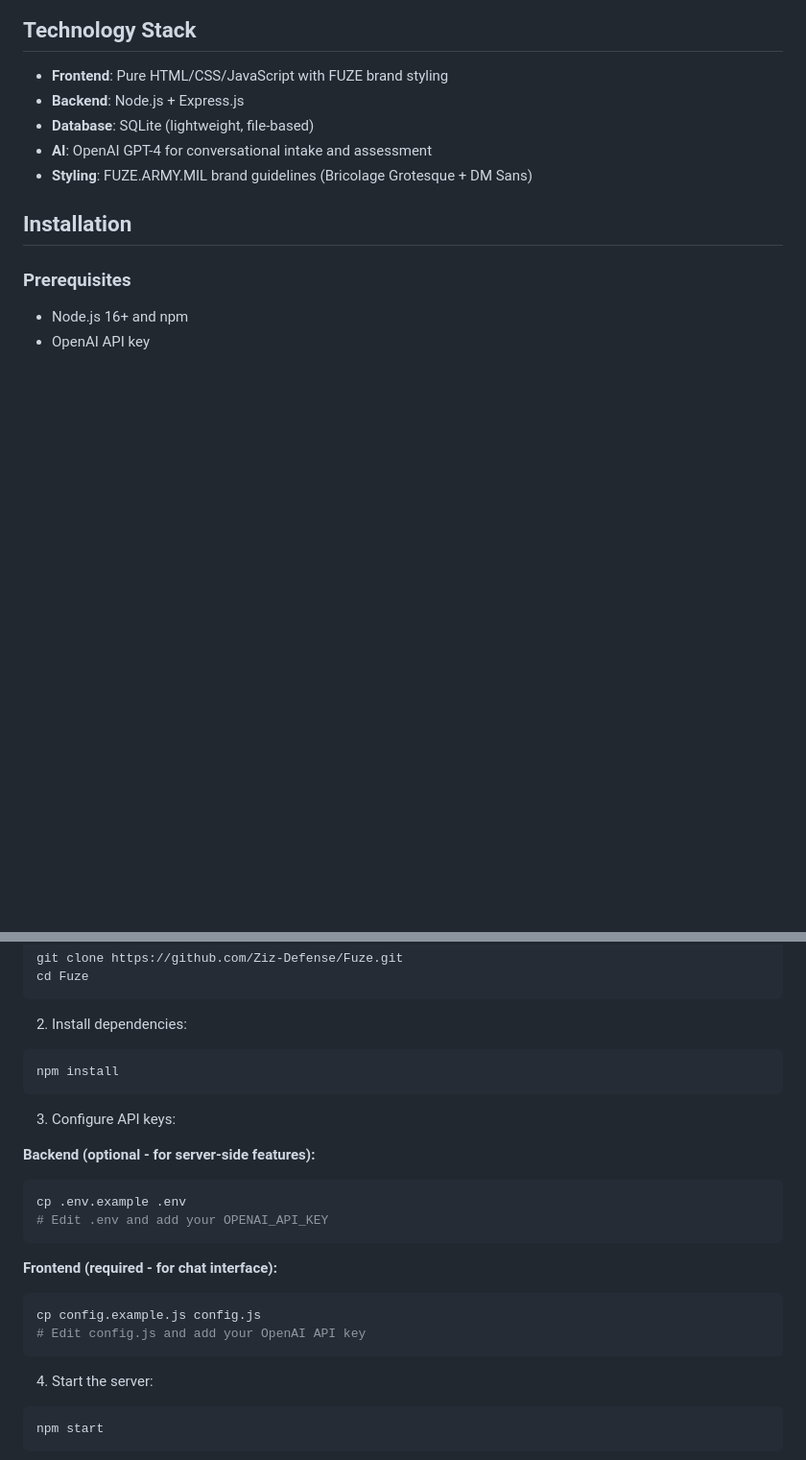
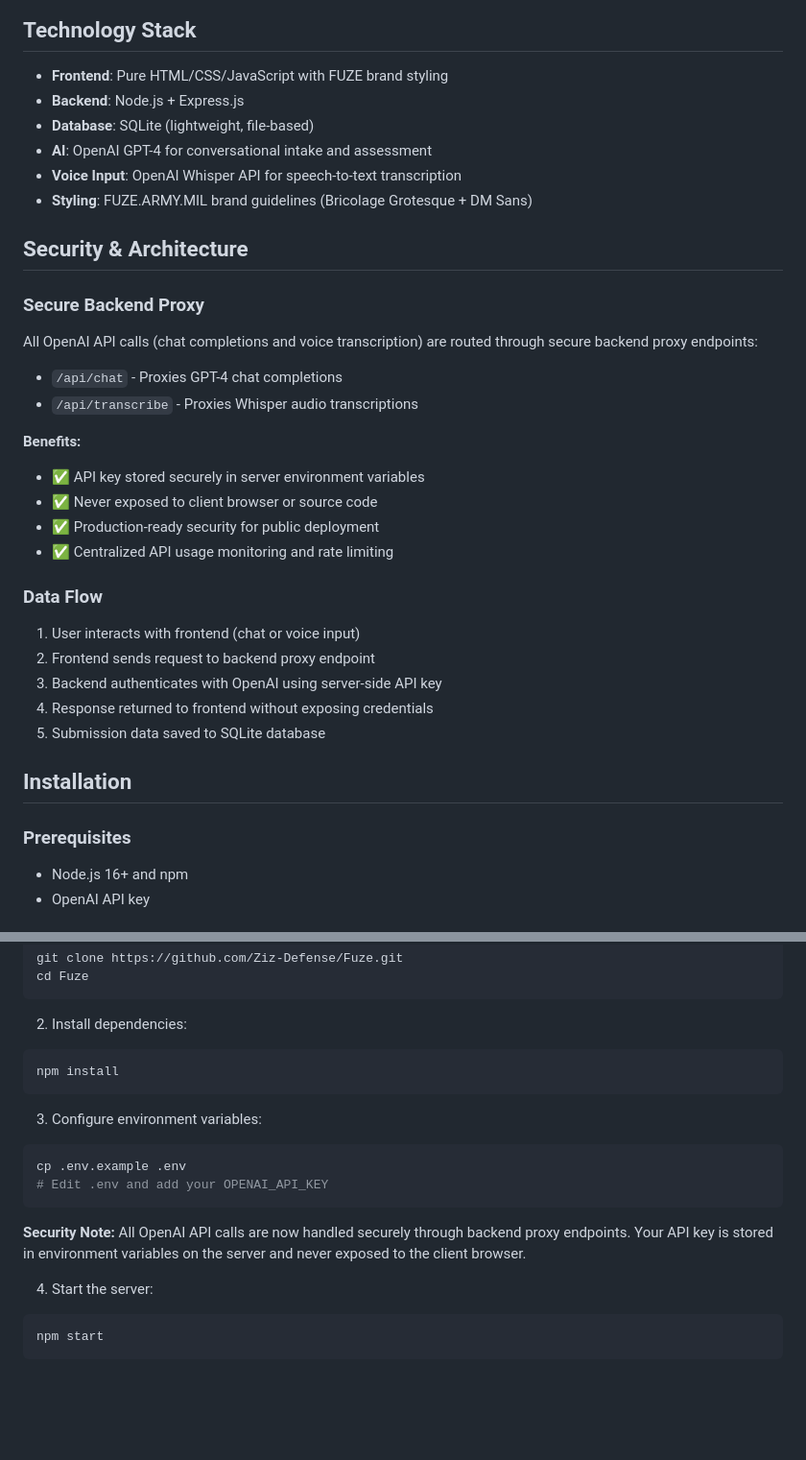
Before and after one commit to Ziz-Defense/Fuze, a Markdown page: README.md, 2 parts joined by grey strips. Shown: that part at 96% size. Rendered like a GitHub page; blank space fills up the shorter version.

Commit message:
Update README with security architecture documentation

````diff
--- a/README.md
+++ b/README.md
@@ -68,7 +68,28 @@ Army FUZE is a venture-capital-style program investing ~$750M/year in defense te
 - **Backend**: Node.js + Express.js
 - **Database**: SQLite (lightweight, file-based)
 - **AI**: OpenAI GPT-4 for conversational intake and assessment
+- **Voice Input**: OpenAI Whisper API for speech-to-text transcription
 - **Styling**: FUZE.ARMY.MIL brand guidelines (Bricolage Grotesque + DM Sans)
+
+## Security & Architecture
+
+### Secure Backend Proxy
+All OpenAI API calls (chat completions and voice transcription) are routed through secure backend proxy endpoints:
+- `/api/chat` - Proxies GPT-4 chat completions
+- `/api/transcribe` - Proxies Whisper audio transcriptions
+
+**Benefits:**
+- ✅ API key stored securely in server environment variables
+- ✅ Never exposed to client browser or source code
+- ✅ Production-ready security for public deployment
+- ✅ Centralized API usage monitoring and rate limiting
+
+### Data Flow
+1. User interacts with frontend (chat or voice input)
+2. Frontend sends request to backend proxy endpoint
+3. Backend authenticates with OpenAI using server-side API key
+4. Response returned to frontend without exposing credentials
+5. Submission data saved to SQLite database
 
 ## Installation
 
@@ -89,19 +110,13 @@ cd Fuze
 npm install
 ```
 
-3. Configure API keys:
-
-**Backend (optional - for server-side features):**
+3. Configure environment variables:
 ```bash
 cp .env.example .env
 # Edit .env and add your OPENAI_API_KEY
 ```
 
-**Frontend (required - for chat interface):**
-```bash
-cp config.example.js config.js
-# Edit config.js and add your OpenAI API key
-```
+**Security Note:** All OpenAI API calls are now handled securely through backend proxy endpoints. Your API key is stored in environment variables on the server and never exposed to the client browser.
 
 4. Start the server:
 ```bash
````
